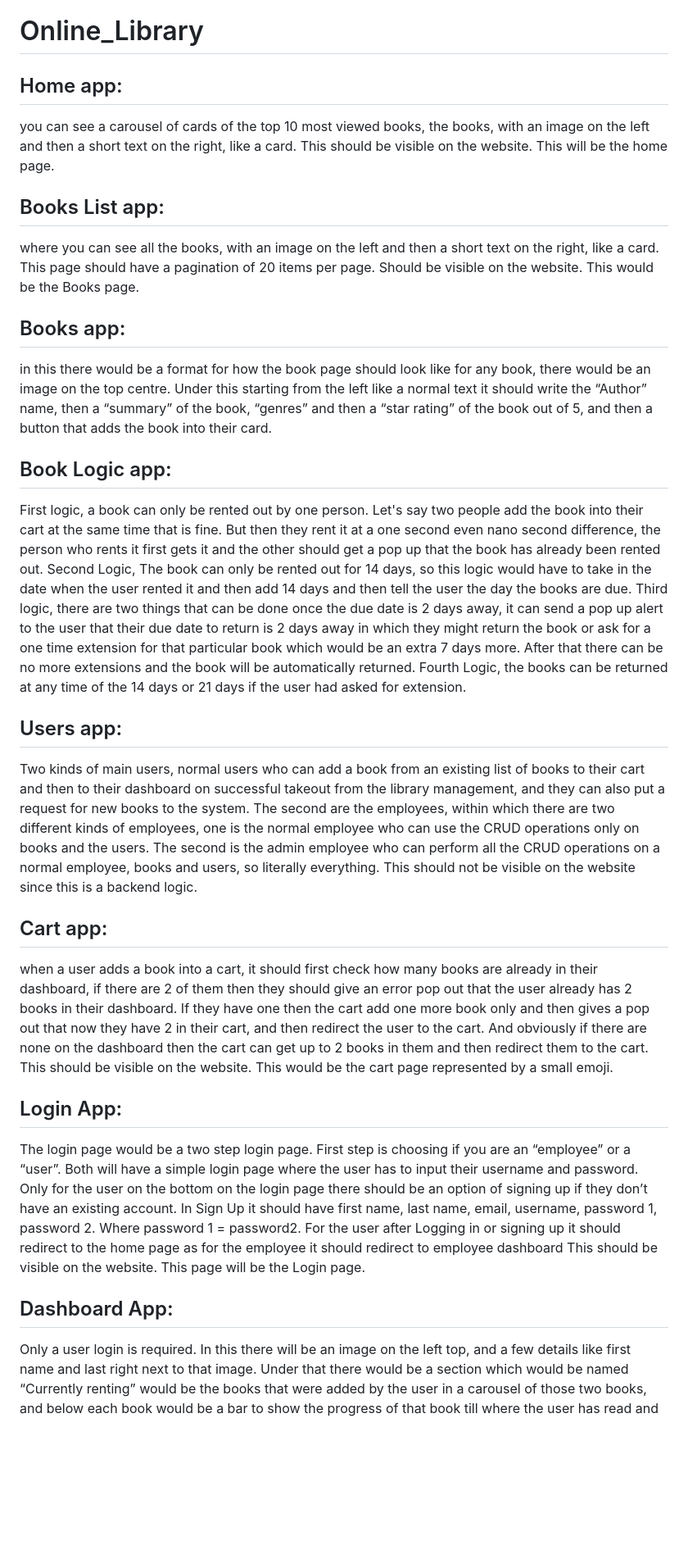
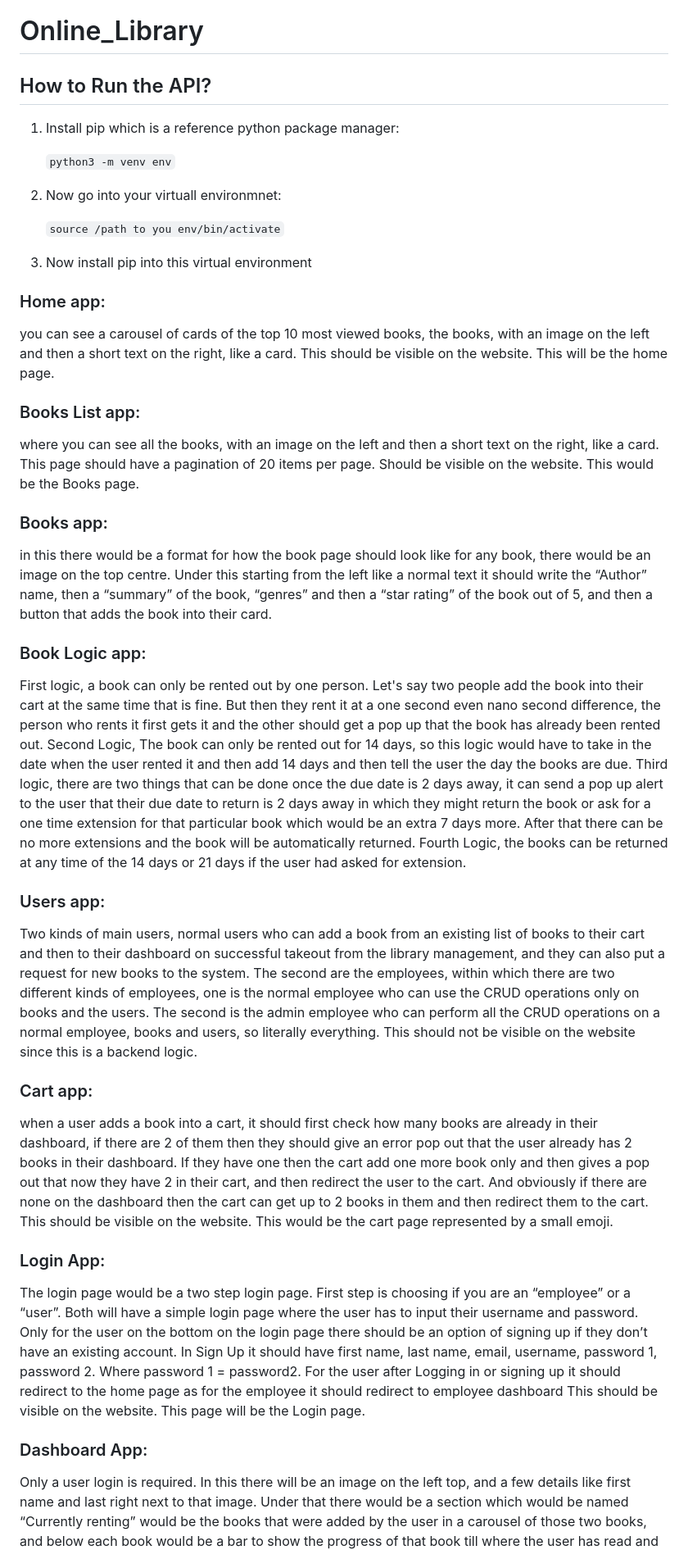
Before and after one commit to shreyaDeb/Online_Library, a Markdown page: README.md, the part around one of its changes. Shown at 82% size. Drawn GitHub-style; blank space fills up the shorter version.

Commit message:
still updating

```diff
--- a/README.md
+++ b/README.md
@@ -1,34 +1,47 @@
 # Online_Library
 
-## Home app:
+## How to Run the API?
+
+1. Install pip which is a reference python package manager:
+
+   `python3 -m venv env`
+
+2. Now go into your virtuall environmnet:
+
+   `source /path to you env/bin/activate`
+
+3. Now install pip into this virtual environment
+
+
+### Home app:
 
 you can see a carousel of cards of the top 10 most viewed books, the books, with an image on the left and then a short text on the right, like a card. This should be visible on the website. This will be the home page.
 
-## Books List app:
+### Books List app:
 
 where you can see all the books, with an image on the left and then a short text on the right, like a card. This page should have a pagination of 20 items per page. Should be visible on the website. This would be the Books page.
 
-## Books app:
+### Books app:
 
 in this there would be a format for how the book page should look like for any book, there would be an image on the top centre. Under this starting from the left like a normal text it should write the “Author” name, then a “summary” of the book, “genres” and then a “star rating” of the book out of 5, and then a button that adds the book into their card.
 
-## Book Logic app:
+### Book Logic app:
 
 First logic, a book can only be rented out by one person. Let's say two people add the book into their cart at the same time that is fine. But then they rent it at a one second even nano second difference, the person who rents it first gets it and the other should get a pop up that the book has already been rented out. Second Logic,  The book can only be rented out for 14 days, so this logic would have to take in the date when the user rented it and then add 14 days and then tell the user the day the books are due. Third logic, there are two things that can be done once the due date is 2 days away, it can send a pop up alert to the user that their due date to return is 2 days away in which they might return the book or ask for a one time extension for that particular book which would be an extra 7 days more. After that there can be no more extensions and the book will be automatically returned. Fourth Logic, the books can be returned at any time of the 14 days or 21 days if the user had asked for extension.
 
-## Users app:
+### Users app:
 
 Two kinds of main users, normal users who can add a book from an existing list of books to their cart and then to their dashboard on successful takeout from the library management, and they can also put a request for new books to the system. The second are the employees, within which there are two different kinds of employees, one is the normal employee who can use the CRUD operations only on books and the users. The second is the admin employee who can perform all the CRUD operations on a normal employee, books and users, so literally everything. This should not be visible on the website since this is a backend logic.
 
-## Cart app:
+### Cart app:
 
 when a user adds a book into a cart, it should first check how many books are already in their dashboard, if there are 2 of them then they should give an error pop out that the user already has 2 books in their dashboard. If they have one then the cart add one more book only and then gives a pop out that now they have 2 in their cart, and then redirect the user to the cart. And obviously if there are none on the dashboard then the cart can get up to 2 books in them and then redirect them to the cart. This should be visible on the website. This would be the cart page represented by a small emoji.
 
-## Login App:
+### Login App:
 
 The login page would be a two step login page. First step is choosing if you are an “employee” or a “user”.  Both will have a simple login page where the user has to input their username and password. Only for the user on the bottom on the login page there should be an option of signing up if they don’t have an existing account. In Sign Up it should have first name, last name, email, username, password 1, password 2. Where password 1 = password2. For the user after Logging in or signing up it should redirect to the home page as for the employee it should redirect to employee dashboard This should be visible on the website. This page will be the Login page.
 
-## Dashboard App:
+### Dashboard App:
 
 Only a user login is required. In this there will be an image on the left top, and a few details like first name and last right next to that image. Under that there would be a section which would be named “Currently renting” would be the books that were added by the user in a carousel of those two books, and below each book would be a bar to show the progress of that book till where the user has read and the due date On the right side of the image of the book would be two buttons which will be “return book” and “extend for 7 days more”. Under that section would be another section  named “Past Rentals” where there would be a list of books that the user had rented before.
 
```
Also changed, not shown: other parts of README.md (+2 -2 lines).
